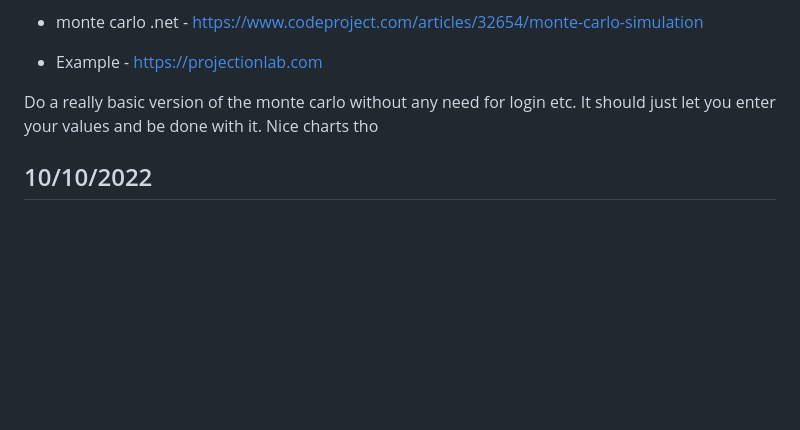
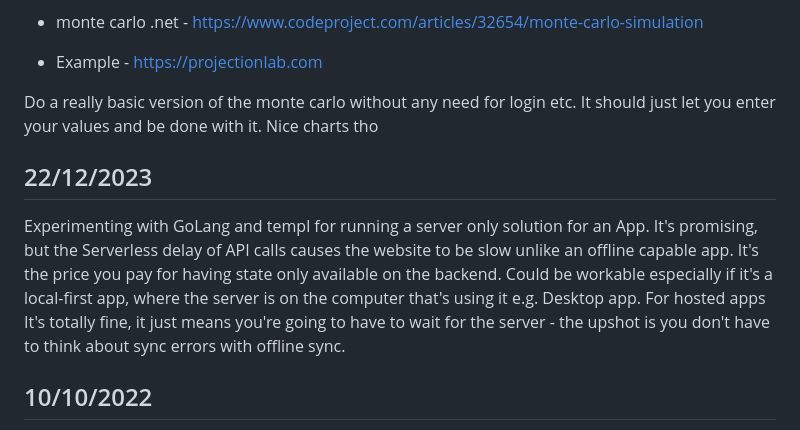
Before and after one commit to MikesGlitch/plutus, a Markdown page: README.md, the part around the change. Drawn GitHub-style; blank space fills up the shorter version.

```diff
--- a/README.md
+++ b/README.md
@@ -13,6 +13,10 @@
 
 Do a really basic version of the monte carlo without any need for login etc. It should just let you enter your values and be done with it. Nice charts tho
 
+
+22/12/2023
+----------
+Experimenting with GoLang and templ for running a server only solution for an App. It's promising, but the Serverless delay of API calls causes the website to be slow unlike an offline capable app. It's the price you pay for having state only available on the backend. Could be workable especially if it's a local-first app, where the server is on the computer that's using it e.g. Desktop app. For hosted apps It's totally fine, it just means you're going to have to wait for the server - the upshot is you don't have to think about sync errors with offline sync.
 
 10/10/2022
 ----------
```
